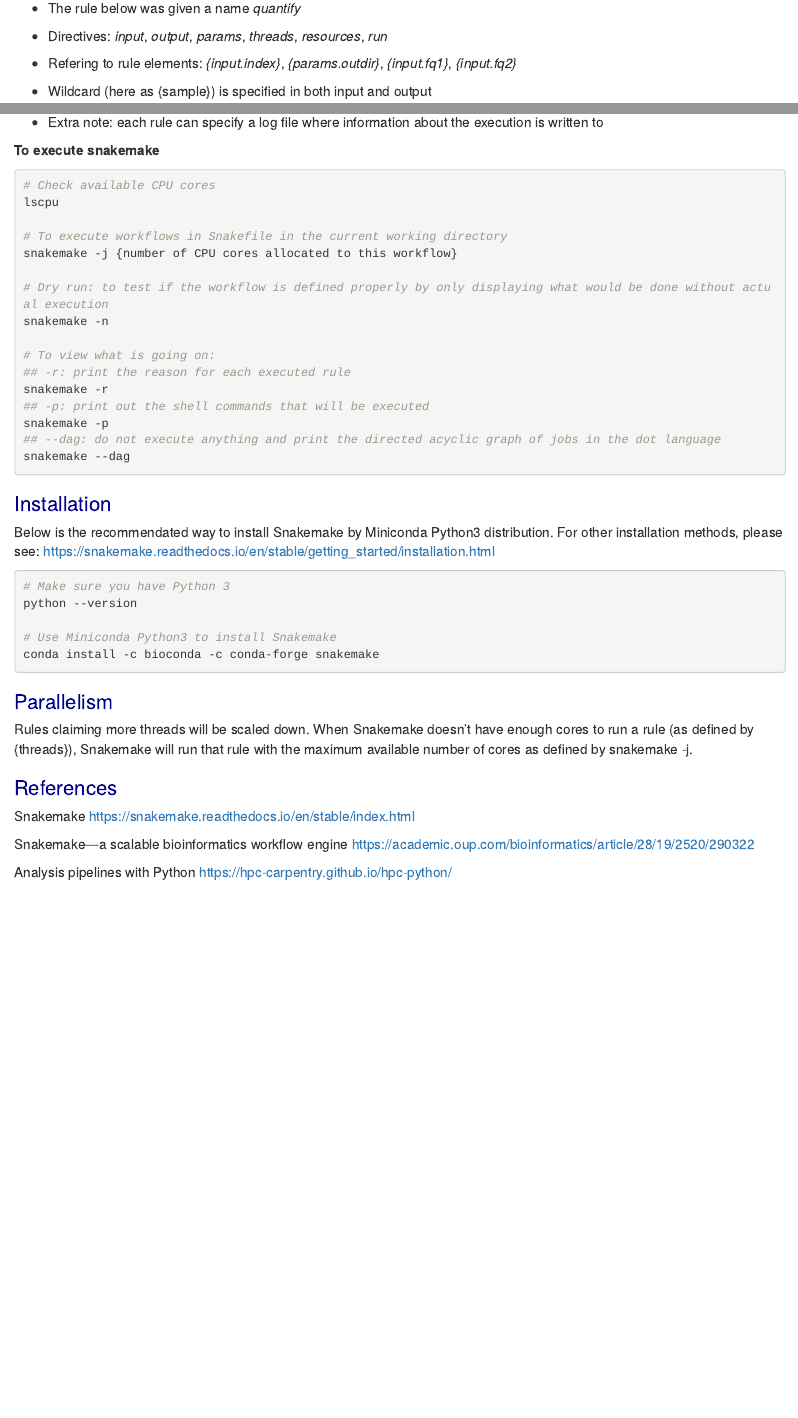
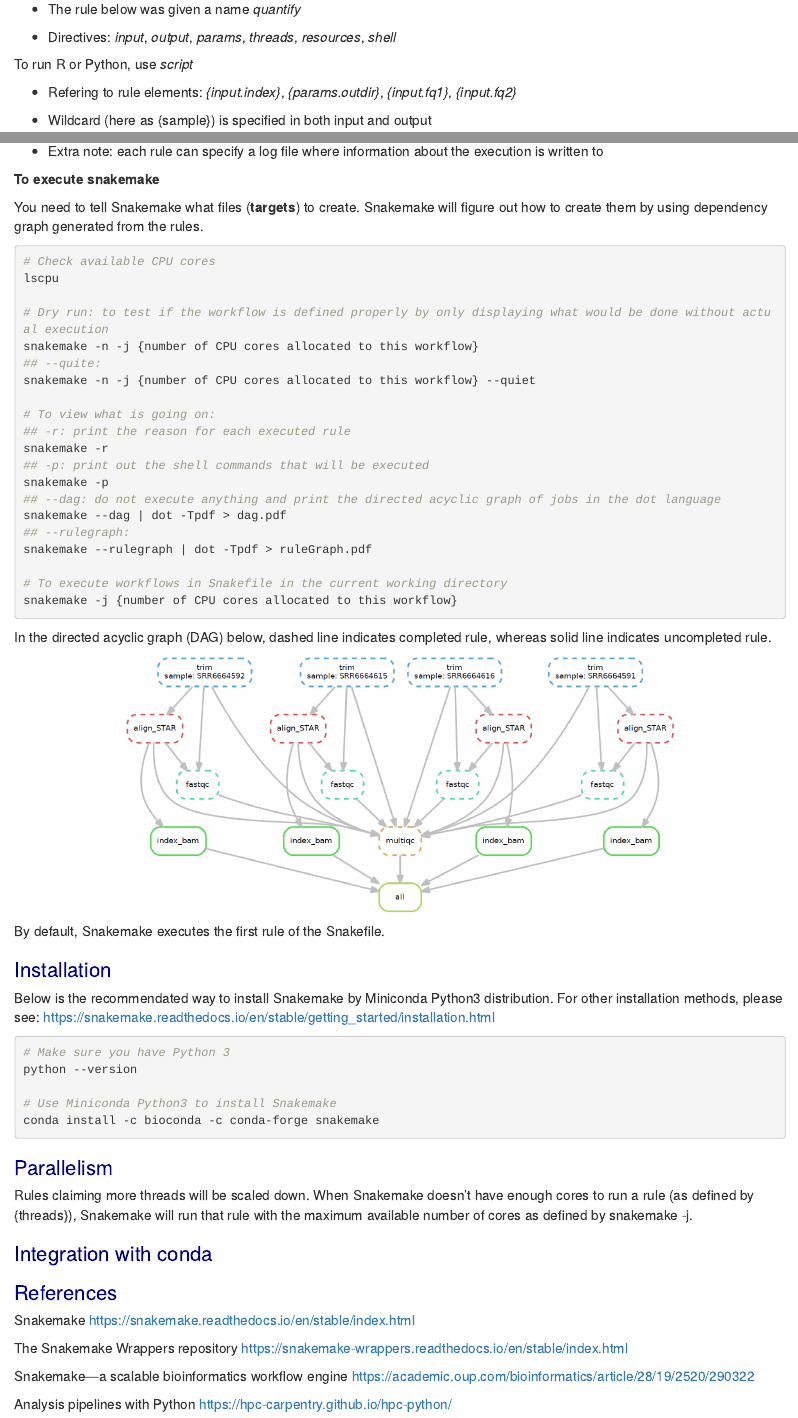
Before and after one commit to lingzili/seq_tutorials, an R Markdown document (snakemake/snakemake_demo.Rmd): the page in a window 1100 px wide, from 400 px down before the commit and from 640 px down after it, so that both start at the same text, and a second part further down, joined at a grey line. Rendered offline with R 4.5, knitr and Pandoc, with nearby package versions.

Commit message:
update 30/09/2019

````diff
--- a/snakemake/snakemake_demo.Rmd
+++ b/snakemake/snakemake_demo.Rmd
@@ -57,7 +57,9 @@
 
 * The rule below was given a name *quantify*
 
-* Directives: *input*, *output*, *params*, *threads*, *resources*, *run*
+* Directives: *input*, *output*, *params*, *threads*, *resources*, *shell*
+
+To run R or Python, use *script*
 
 * Refering to rule elements: *{input.index}*, *{params.outdir}*, *{input.fq1}*, *{input.fq2}*
 
@@ -71,15 +73,16 @@
 
 **To execute snakemake**
 
+You need to tell Snakemake what files (**targets**) to create. Snakemake will figure out how to create them by using dependency graph generated from the rules.
+
 ```{bash execute, eval=FALSE}
 # Check available CPU cores
 lscpu
 
-# To execute workflows in Snakefile in the current working directory
-snakemake -j {number of CPU cores allocated to this workflow}
-
 # Dry run: to test if the workflow is defined properly by only displaying what would be done without actual execution
-snakemake -n
+snakemake -n -j {number of CPU cores allocated to this workflow}
+## --quite:
+snakemake -n -j {number of CPU cores allocated to this workflow} --quiet
 
 # To view what is going on:
 ## -r: print the reason for each executed rule
@@ -87,8 +90,22 @@
 ## -p: print out the shell commands that will be executed
 snakemake -p
 ## --dag: do not execute anything and print the directed acyclic graph of jobs in the dot language
-snakemake --dag
+snakemake --dag | dot -Tpdf > dag.pdf
+## --rulegraph:
+snakemake --rulegraph | dot -Tpdf > ruleGraph.pdf
+
+# To execute workflows in Snakefile in the current working directory
+snakemake -j {number of CPU cores allocated to this workflow}
 ```
+
+In the directed acyclic graph (DAG) below, dashed line indicates completed rule, whereas solid line indicates uncompleted rule.
+
+```{r dag, echo=FALSE, eval=TRUE, out.width = "650px", fig.align="center"}
+knitr::include_graphics("C:/Users/lingzili/Documents/seq_tutorials/snakemake/graph/dag.png")
+```
+
+By default, Snakemake executes the first rule of the Snakefile.
+
 # Installation
 
 Below is the recommendated way to install Snakemake by Miniconda Python3 distribution. For other installation methods, please see: https://snakemake.readthedocs.io/en/stable/getting_started/installation.html
@@ -105,10 +122,15 @@
 
 Rules claiming more threads will be scaled down. When Snakemake doesn’t have enough cores to run a rule (as defined by {threads}), Snakemake will run that rule with the maximum available number of cores as defined by snakemake -j.
 
+# Integration with conda
+
+
 # References
 
 Snakemake <https://snakemake.readthedocs.io/en/stable/index.html>
 
+The Snakemake Wrappers repository <https://snakemake-wrappers.readthedocs.io/en/stable/index.html>
+
 Snakemake—a scalable bioinformatics workflow engine <https://academic.oup.com/bioinformatics/article/28/19/2520/290322>
 
 Analysis pipelines with Python <https://hpc-carpentry.github.io/hpc-python/>
````
Also changed, not shown: snakemake/graph/dag.png (added), snakemake/graph/dependency.png (added), snakemake/graph/rule.png (added), snakemake/snakemake_demo.html (added).
